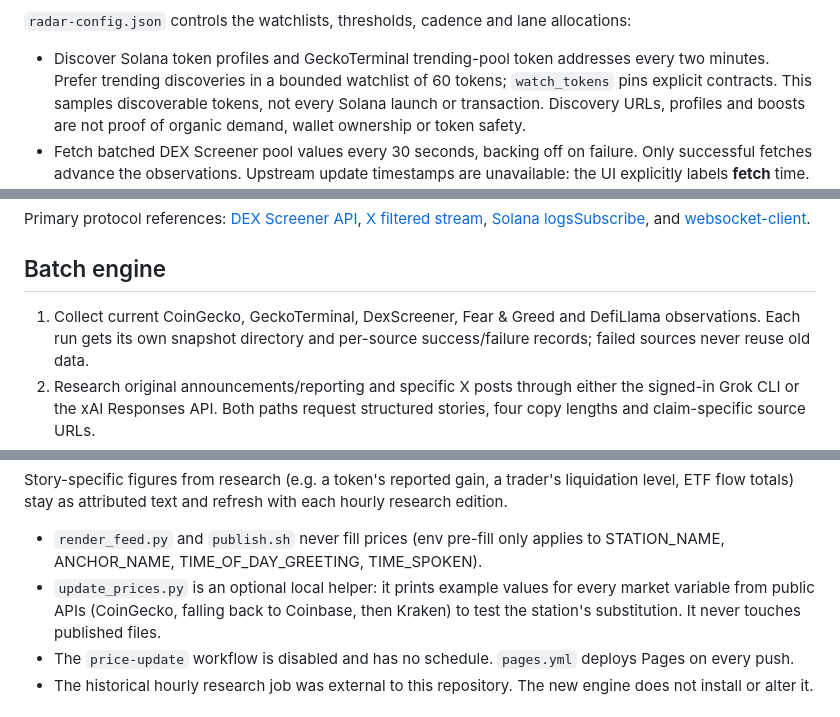
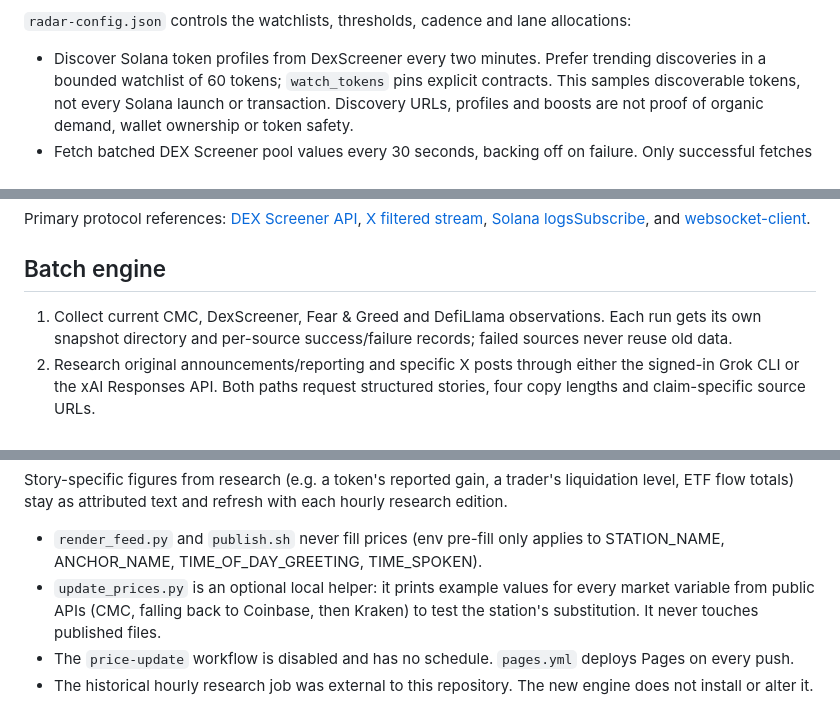
Before and after one commit to water-bear86/trenches-feed, a Markdown page: README.md, 3 parts joined by grey strips. GitHub-like rendering.

Commit message:
Update market-provider setup instructions

```diff
--- a/README.md
+++ b/README.md
@@ -46,7 +46,7 @@ actions. It serves only its named UI assets and API. It has no publish or broadc
 
 `radar-config.json` controls the watchlists, thresholds, cadence and lane allocations:
 
-- Discover Solana token profiles and GeckoTerminal trending-pool token addresses every two minutes. Prefer
+- Discover Solana token profiles from DexScreener every two minutes. Prefer
   trending discoveries in a bounded watchlist of 60 tokens; `watch_tokens` pins explicit contracts. This samples
   discoverable tokens, not every Solana launch or transaction. Discovery URLs, profiles and boosts are not proof
   of organic demand, wallet ownership or token safety.
@@ -117,7 +117,7 @@ Primary protocol references: [DEX Screener API](https://docs.dexscreener.com/api
 
 ## Batch engine
 
-1. Collect current CoinGecko, GeckoTerminal, DexScreener, Fear & Greed and DefiLlama observations.
+1. Collect current CMC, DexScreener, Fear & Greed and DefiLlama observations.
    Each run gets its own snapshot directory and per-source success/failure records; failed sources never reuse old data.
 2. Research original announcements/reporting and specific X posts through either the signed-in Grok CLI or the xAI
    Responses API. Both paths request structured stories, four copy lengths and claim-specific source URLs.
@@ -263,7 +263,7 @@ Full definitions (description, format, example, source hint, spoken-length estim
 Story-specific figures from research (e.g. a token's reported gain, a trader's liquidation level, ETF flow totals) stay as attributed text and refresh with each hourly research edition.
 
 - `render_feed.py` and `publish.sh` never fill prices (env pre-fill only applies to STATION_NAME, ANCHOR_NAME, TIME_OF_DAY_GREETING, TIME_SPOKEN).
-- `update_prices.py` is an optional local helper: it prints example values for every market variable from public APIs (CoinGecko, falling back to Coinbase, then Kraken) to test the station's substitution. It never touches published files.
+- `update_prices.py` is an optional local helper: it prints example values for every market variable from public APIs (CMC, falling back to Coinbase, then Kraken) to test the station's substitution. It never touches published files.
 - The `price-update` workflow is disabled and has no schedule. `pages.yml` deploys Pages on every push.
 - The historical hourly research job was external to this repository. The new engine does not install or alter it.
 
```
